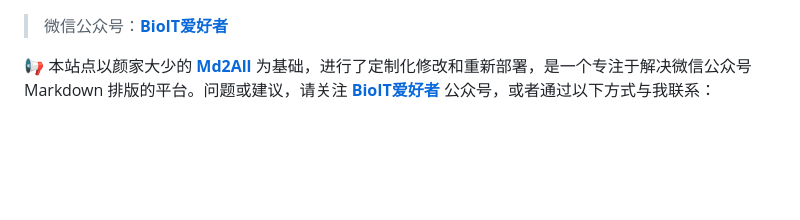
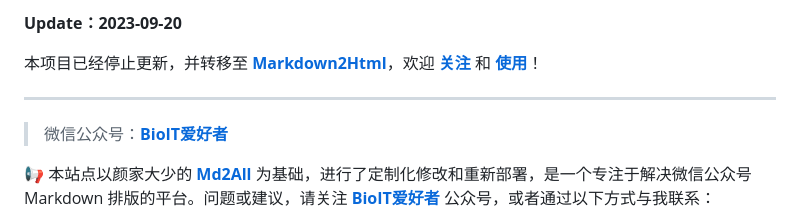
Before and after one commit to shenweiyan/Md2XEditor, a Markdown page: readme.md, the part around the change. Drawn GitHub-style; blank space fills up the shorter version.

```diff
--- a/readme.md
+++ b/readme.md
@@ -1,3 +1,8 @@
+**Update：2023-09-20**
+
+本项目已经停止更新，并转移至 **[Markdown2Html](https://github.com/shenweiyan/Markdown2Html)**，欢迎 **[关注](https://github.com/shenweiyan/Markdown2Html)** 和 **[使用](https://md.bioitee.com/)**！
+
+------
 > 微信公众号：**[BioIT爱好者](#jump_10)**
 
 📢 本站点以颜家大少的 **[Md2All](https://md.aclickall.com)** 为基础，进行了定制化修改和重新部署，是一个专注于解决微信公众号 Markdown 排版的平台。问题或建议，请关注 **[BioIT爱好者](#jump_10)** 公众号，或者通过以下方式与我联系：
```
